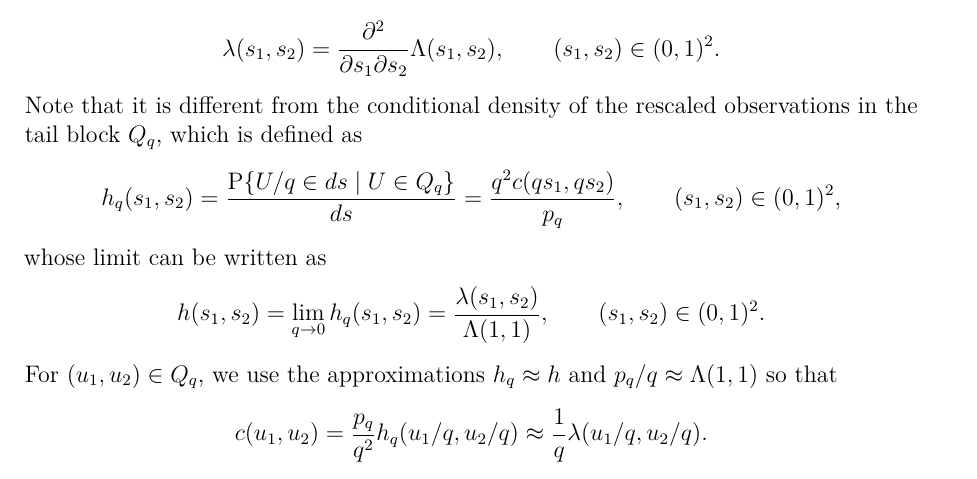
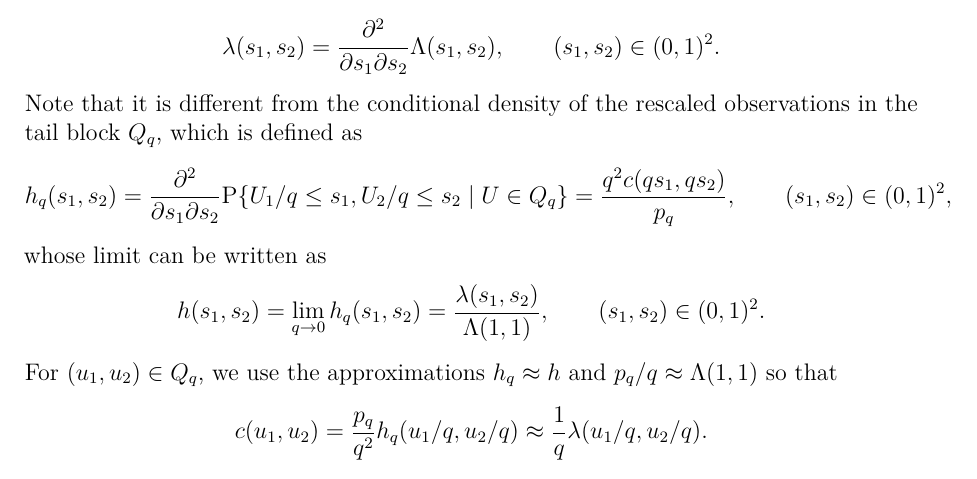
Before and after one commit to TheresaMeier/PT_vines, a LaTeX document (latex/main.tex): part of page 2 of 6, cut so that both start at the same text. Compiled offline with pdfLaTeX.

Commit message:
simplify conditional density

```diff
--- a/latex/main.tex
+++ b/latex/main.tex
@@ -102,7 +102,7 @@ Note that it is different from the conditional density of the rescaled observati
 \begin{align*}
   h_q(s_1,s_2)
   =
-  \frac{\Pr\{U/q \in ds \mid U \in Q_q\}}{ds} = \frac{q^2 c(qs_1,qs_2)}{p_q},
+   \frac{\partial^2}{\partial s_1\partial s_2} \Pr\{U_1/q \leq s_1, U_2/q \leq s_2 \mid U \in Q_q\} = \frac{q^2 c(qs_1,qs_2)}{p_q},
   \qquad (s_1,s_2)\in(0,1)^2,
 \end{align*}
 whose limit can be written as
```
